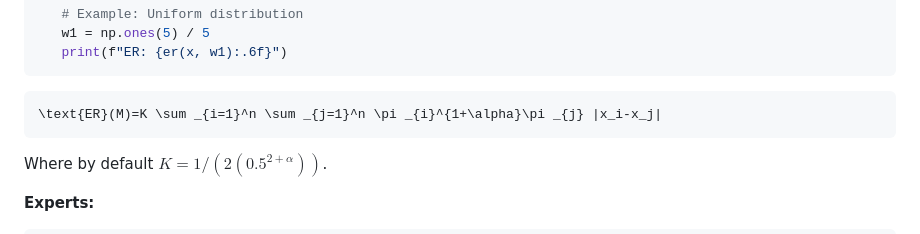
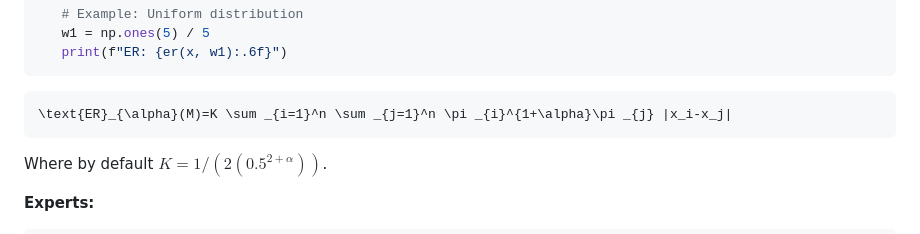
Before and after one commit to ulvenforst/pol_measures, a Markdown page: README.md, the part around the change. Rendered like a GitHub page.

````diff
--- a/README.md
+++ b/README.md
@@ -80,7 +80,7 @@ Being $Q=(\vec{y},\vec{\pi}_Q)\in\mathscr{D}$.
    print(f"ER: {er(x, w1):.6f}")
 ```
 ```math
-\text{ER}(M)=K \sum _{i=1}^n \sum _{j=1}^n \pi _{i}^{1+\alpha}\pi _{j} |x_i-x_j|
+\text{ER}_{\alpha}(M)=K \sum _{i=1}^n \sum _{j=1}^n \pi _{i}^{1+\alpha}\pi _{j} |x_i-x_j|
 ```
 Where by default $K = 1 / (2(0.5^{2 + \alpha}))$.
 
````
